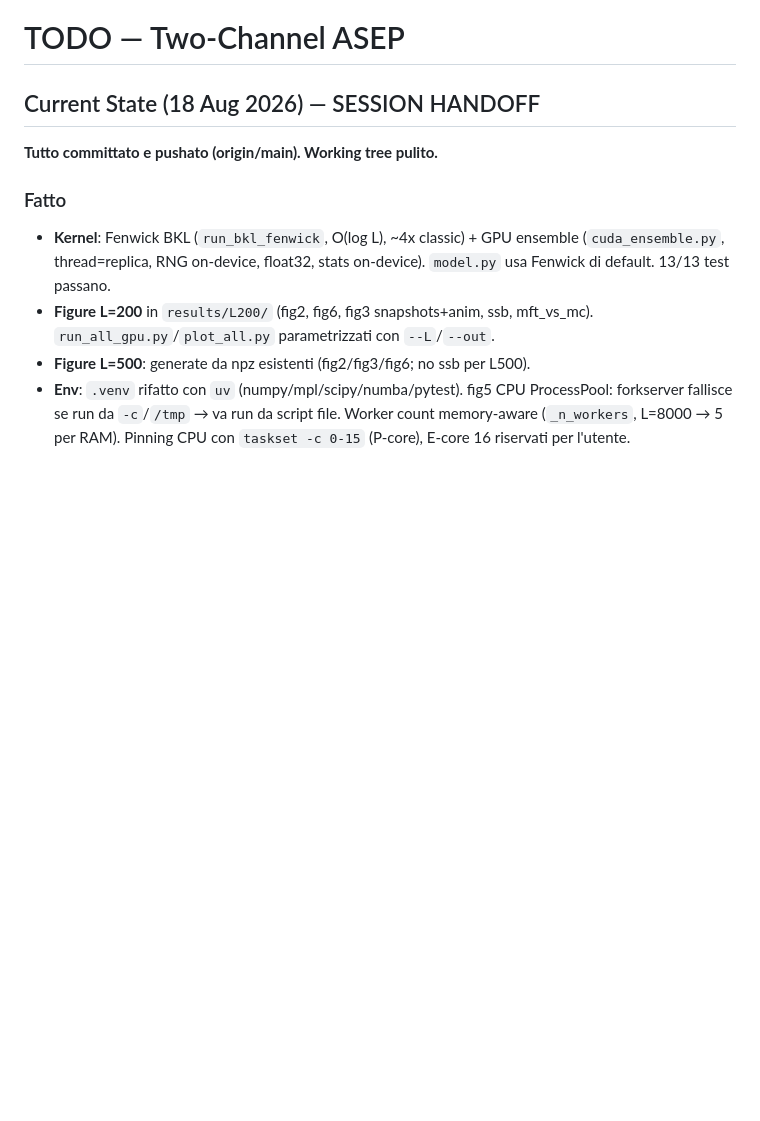
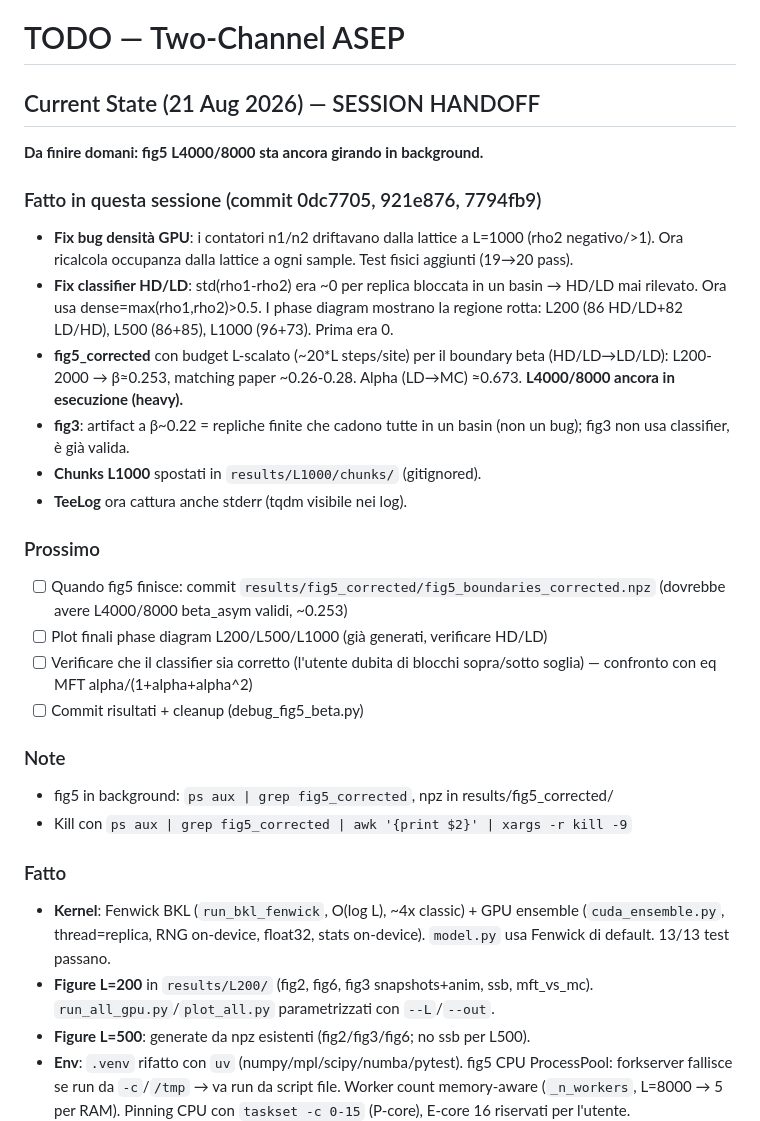
Before and after one commit to tusca99/two-channel-asep, a Markdown page: todo.md, the part around the change. GitHub-like rendering; blank space fills up the shorter version.

Commit message:
docs: session handoff for fig5 L4000/8000 pending

```diff
--- a/todo.md
+++ b/todo.md
@@ -1,7 +1,35 @@
 # TODO — Two-Channel ASEP
 
-## Current State (18 Aug 2026) — SESSION HANDOFF
-**Tutto committato e pushato (origin/main). Working tree pulito.**
+## Current State (21 Aug 2026) — SESSION HANDOFF
+**Da finire domani: fig5 L4000/8000 sta ancora girando in background.**
+
+### Fatto in questa sessione (commit 0dc7705, 921e876, 7794fb9)
+- **Fix bug densità GPU**: i contatori n1/n2 driftavano dalla lattice a L=1000
+  (rho2 negativo/>1). Ora ricalcola occupanza dalla lattice a ogni sample.
+  Test fisici aggiunti (19→20 pass).
+- **Fix classifier HD/LD**: std(rho1-rho2) era ~0 per replica bloccata in un
+  basin → HD/LD mai rilevato. Ora usa dense=max(rho1,rho2)>0.5. I phase
+  diagram mostrano la regione rotta: L200 (86 HD/LD+82 LD/HD), L500 (86+85),
+  L1000 (96+73). Prima era 0.
+- **fig5_corrected** con budget L-scalato (~20*L steps/site) per il boundary
+  beta (HD/LD→LD/LD): L200-2000 → β≈0.253, matching paper ~0.26-0.28.
+  Alpha (LD→MC) ≈0.673. **L4000/8000 ancora in esecuzione (heavy).**
+- **fig3**: artifact a β~0.22 = repliche finite che cadono tutte in un basin
+  (non un bug); fig3 non usa classifier, è già valida.
+- **Chunks L1000** spostati in `results/L1000/chunks/` (gitignored).
+- **TeeLog** ora cattura anche stderr (tqdm visibile nei log).
+
+### Prossimo
+- [ ] Quando fig5 finisce: commit `results/fig5_corrected/fig5_boundaries_corrected.npz`
+  (dovrebbe avere L4000/8000 beta_asym validi, ~0.253)
+- [ ] Plot finali phase diagram L200/L500/L1000 (già generati, verificare HD/LD)
+- [ ] Verificare che il classifier sia corretto (l'utente dubita di blocchi
+      sopra/sotto soglia) — confronto con eq MFT alpha/(1+alpha+alpha^2)
+- [ ] Commit risultati + cleanup (debug_fig5_beta.py)
+
+### Note
+- fig5 in background: `ps aux | grep fig5_corrected`, npz in results/fig5_corrected/
+- Kill con `ps aux | grep fig5_corrected | awk '{print $2}' | xargs -r kill -9`
 
 ### Fatto
 - **Kernel**: Fenwick BKL (`run_bkl_fenwick`, O(log L), ~4x classic) + GPU ensemble
```
